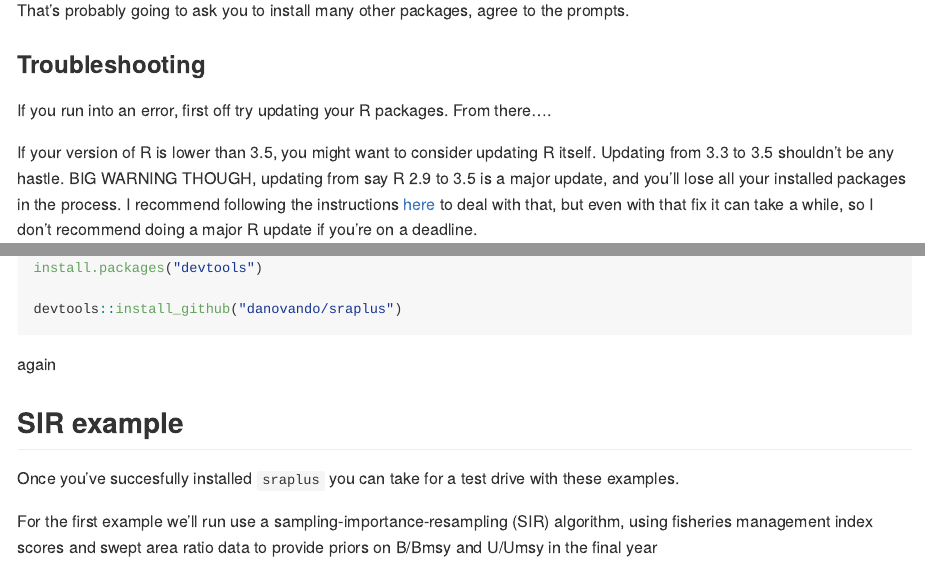
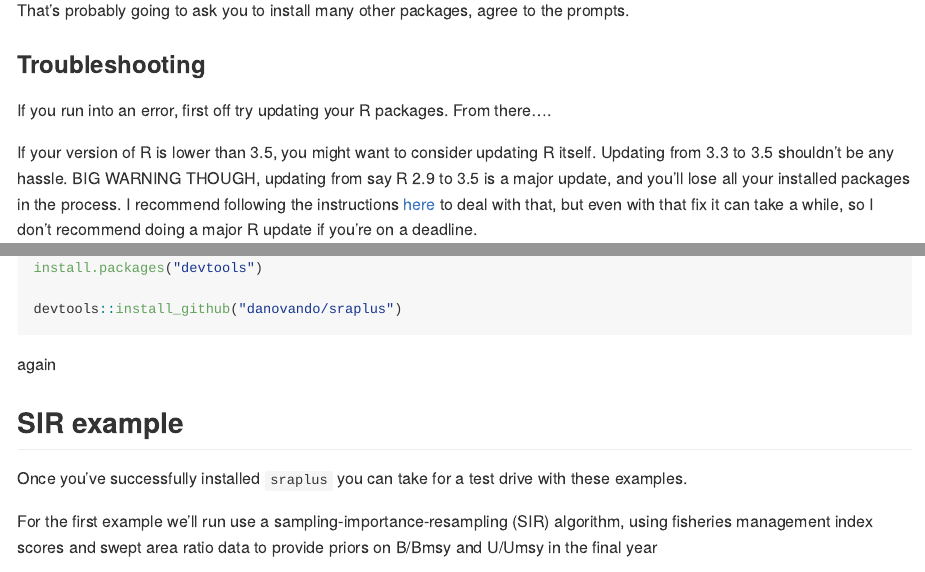
Before and after one commit to DanOvando/sraplus, an R Markdown document (README.Rmd): the page in a window 1100 px wide, from 650 px down, and a second part further down, joined at a grey line. The pictures show the output file README.md that the author committed with the source, drawn offline in the style of GitHub.

Commit message:
spellcheck...

```diff
--- a/README.Rmd
+++ b/README.Rmd
@@ -46,7 +46,7 @@ That's probably going to ask you to install many other packages, agree to the pr
 
 If you run into an error, first off try updating your R packages. From there....
 
-If your version of R is lower than 3.5, you might want to consider updating R itself. Updating from 3.3 to 3.5 shouldn't be any hastle. BIG WARNING THOUGH, updating from say R 2.9 to 3.5 is a major update, and you'll lose all your installed packages in the process. I recommend following the instructions [here](https://www.datascienceriot.com/r/upgrade-R-packages/) to deal with that, but even with that fix it can take a while, so I don't recommend doing a major R update if you're on a deadline.
+If your version of R is lower than 3.5, you might want to consider updating R itself. Updating from 3.3 to 3.5 shouldn't be any hassle. BIG WARNING THOUGH, updating from say R 2.9 to 3.5 is a major update, and you'll lose all your installed packages in the process. I recommend following the instructions [here](https://www.datascienceriot.com/r/upgrade-R-packages/) to deal with that, but even with that fix it can take a while, so I don't recommend doing a major R update if you're on a deadline.
 
 From there...
 
@@ -69,7 +69,7 @@ again
 
 ## SIR example
 
-Once you've succesfully installed `sraplus` you can take for a test drive with these examples.
+Once you've successfully installed `sraplus` you can take for a test drive with these examples.
 
 For the first example we'll run use a sampling-importance-resampling (SIR) algorithm, using fisheries management index scores and swept area ratio data to provide priors on B/Bmsy and U/Umsy in the final year
 
```
Also changed, not shown: README.md, README_files/figure-gfm/unnamed-chunk-5-1.svg, README_files/figure-gfm/unnamed-chunk-5-2.svg, README_files/figure-gfm/unnamed-chunk-6-1.svg, README_files/figure-gfm/unnamed-chunk-7-1.svg.
